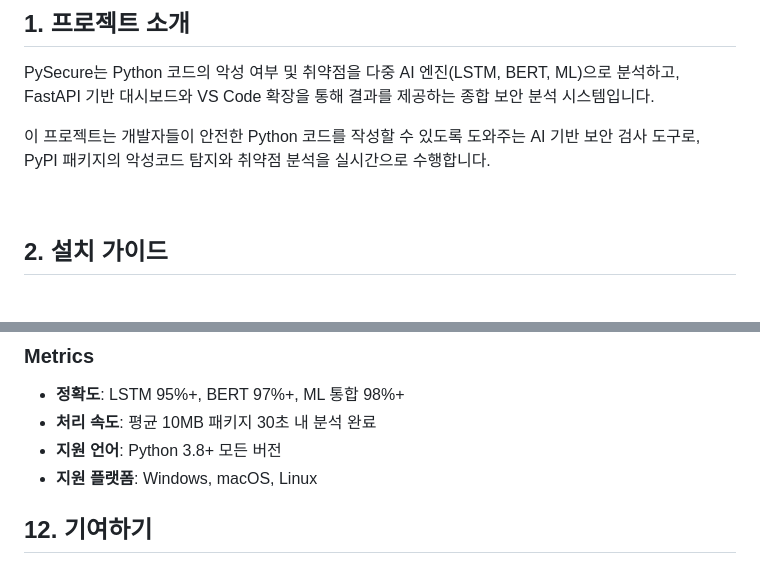
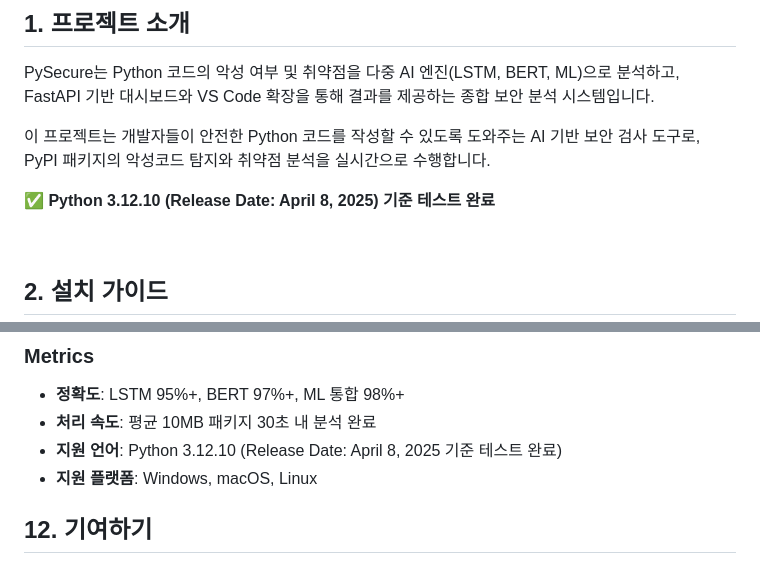
Before and after one commit to Lamed-D/pypi_mal-vul_finder, a Markdown page: README.md, 2 parts joined by grey strips. GitHub-like rendering; blank space fills up the shorter version.

```diff
--- a/README.md
+++ b/README.md
@@ -25,6 +25,8 @@
 PySecure는 Python 코드의 악성 여부 및 취약점을 다중 AI 엔진(LSTM, BERT, ML)으로 분석하고, FastAPI 기반 대시보드와 VS Code 확장을 통해 결과를 제공하는 종합 보안 분석 시스템입니다.
 
 이 프로젝트는 개발자들이 안전한 Python 코드를 작성할 수 있도록 도와주는 AI 기반 보안 검사 도구로, PyPI 패키지의 악성코드 탐지와 취약점 분석을 실시간으로 수행합니다.
+
+**✅ Python 3.12.10 (Release Date: April 8, 2025) 기준 테스트 완료**
 
 <br>
 
@@ -370,7 +372,7 @@ curl "http://127.0.0.1:8000/api/v1/stats"
 
 - **정확도**: LSTM 95%+, BERT 97%+, ML 통합 98%+
 - **처리 속도**: 평균 10MB 패키지 30초 내 분석 완료
-- **지원 언어**: Python 3.8+ 모든 버전
+- **지원 언어**: Python 3.12.10 (Release Date: April 8, 2025 기준 테스트 완료)
 - **지원 플랫폼**: Windows, macOS, Linux
 
 ## 12. 기여하기
```
